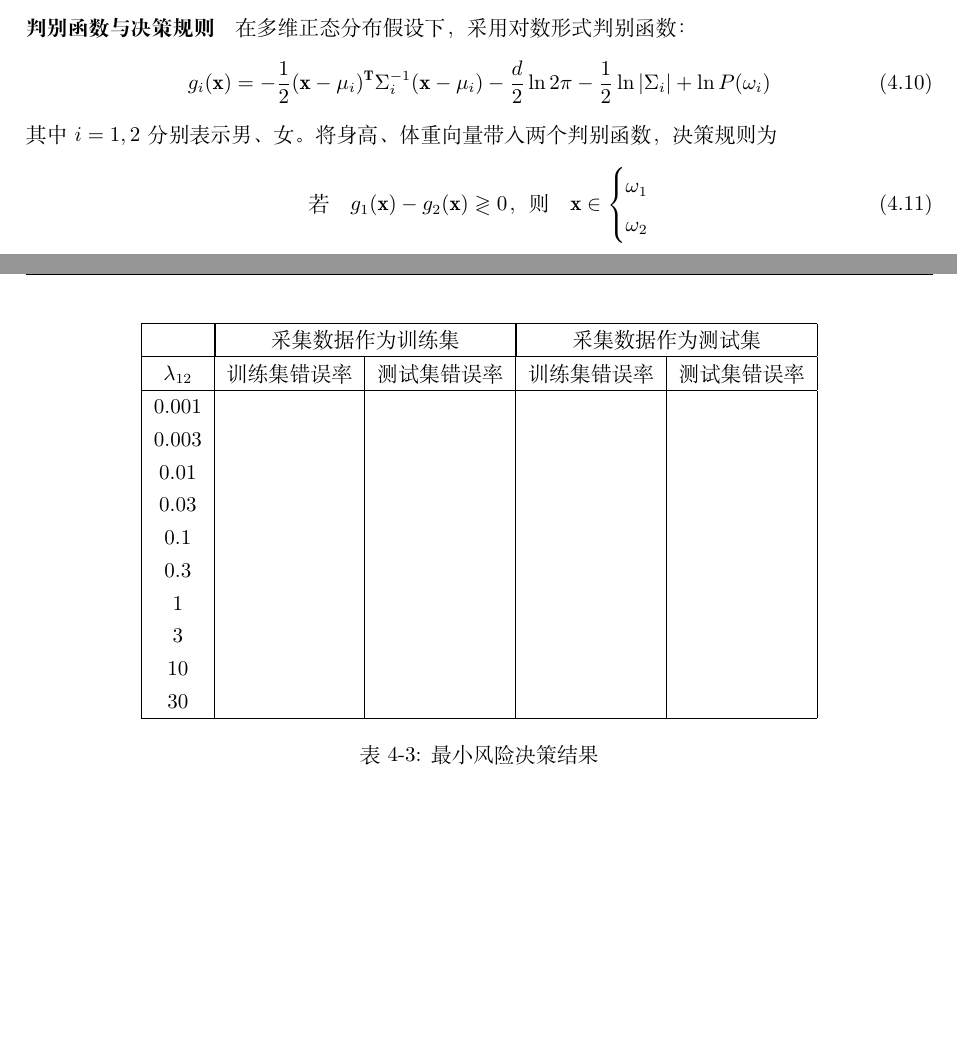
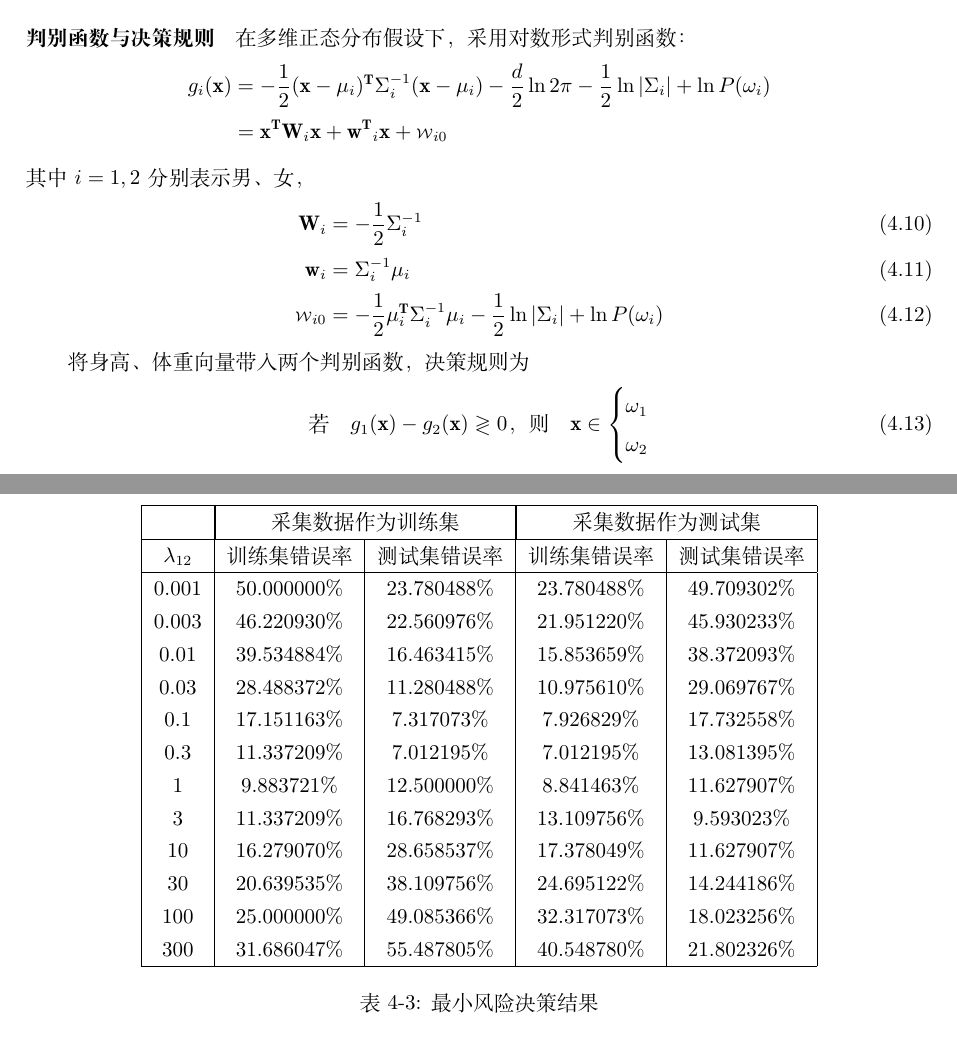
Before and after one commit to chaonan99/university_homework, a LaTeX document (h1/doc/report.tex): two parts of pages 4 and 5 of 5, joined at a grey line, cut so that both start at the same text, the shorter picture padded with empty space. Compiled offline with XeLaTeX.

Commit message:
Update code and doc

```diff
--- a/h1/doc/report.tex
+++ b/h1/doc/report.tex
@@ -1,4 +1,11 @@
 \input{header}
+\newcommand\smallW{
+\mathchoice
+	{{\scriptstyle\mathcal{W}}}% \displaystyle
+	{{\scriptstyle\mathcal{W}}}% \textstyle
+	{{\scriptscriptstyle\mathcal{W}}}% \scriptstyle
+	{\scalebox{.7}{$\scriptscriptstyle\mathcal{W}$}}%\scriptscriptstyle
+}
 
 \begin{document}
 %%%%%%%%%%%%%%%%%%%%%%%%%%%%封面与目录%%%%%%%%%%%%%%%%%%%%%%%%%%%%%%
@@ -98,10 +105,18 @@
 		\end{bmatrix}
 	\end{align}
 	\paragraph{判别函数与决策规则} 在多维正态分布假设下，采用对数形式判别函数：
-	\begin{equation}
-		g_i(\mathbf{x})=-\frac{1}{2}(\mathbf{x}-\mu_i)^\mathbf{T}\Sigma^{-1}_i(\mathbf{x}-\mu_i)-\frac{d}{2}\ln 2\pi-\frac{1}{2}\ln|\Sigma_i|+\ln P(\omega_i)
-	\end{equation}
-	其中$i=1,2$分别表示男、女。将身高、体重向量带入两个判别函数，决策规则为
+	\begin{align*}
+		g_i(\mathbf{x})&=-\frac{1}{2}(\mathbf{x}-\mu_i)^\mathbf{T}\Sigma^{-1}_i(\mathbf{x}-\mu_i)-\frac{d}{2}\ln 2\pi-\frac{1}{2}\ln|\Sigma_i|+\ln P(\omega_i) \\
+		{}&=\mathbf{x^TW}_i\mathbf{x}+\mathbf{w^T}_i\mathbf{x}+\smallW_{i0} \label{eq:discrim}
+	\end{align*}
+	其中$i=1,2$分别表示男、女，
+	\begin{align}
+		\mathbf{W}_i&=-\frac12\Sigma_i^{-1}\\
+		\mathbf{w}_i&=\Sigma_i^{-1}\mu_i\\
+		\smallW_{i0}&=-\frac12\mu_i^\mathbf{T}\Sigma_i^{-1}\mu_i-\frac12\ln|\Sigma_i|+\ln P(\omega_i)
+	\end{align}
+
+	将身高、体重向量带入两个判别函数，决策规则为
 	\begin{equation}
 		\text{若} \quad g_1(\mathbf{x})-g_2(\mathbf{x}) \gtrless 0 \text{，则}\quad
 		\mathbf{x} \in \begin{dcases}
@@ -156,16 +171,18 @@
 		\hline
 		$\lambda_{12}$ & 训练集错误率 & 测试集错误率 & 训练集错误率 & 测试集错误率 \\
 		\hline
-		0.001 & & & & \\
-		0.003 & & & & \\
-		0.01 & & & & \\
-		0.03 & & & & \\
-		0.1 & & & & \\
-		0.3 & & & & \\
-		1 & & & & \\
-		3 & & & & \\
-		10 & & & & \\
-		30 & & & & \\
+		0.001 & 50.000000\% & 23.780488\% & 23.780488\% & 49.709302\% \\
+		0.003 & 46.220930\% & 22.560976\% & 21.951220\% & 45.930233\% \\
+		0.01 & 39.534884\% & 16.463415\% & 15.853659\% & 38.372093\% \\
+		0.03 & 28.488372\% & 11.280488\% & 10.975610\% & 29.069767\% \\
+		0.1 & 17.151163\% & 7.317073\% & 7.926829\% & 17.732558\% \\
+		0.3 & 11.337209\% & 7.012195\% & 7.012195\% & 13.081395\% \\
+		1 & 9.883721\% & 12.500000\% & 8.841463\% & 11.627907\% \\
+		3 & 11.337209\% & 16.768293\% & 13.109756\% & 9.593023\% \\
+		10 & 16.279070\% & 28.658537\% & 17.378049\% & 11.627907\% \\
+		30 & 20.639535\% & 38.109756\% & 24.695122\% & 14.244186\% \\
+		100 & 25.000000\% & 49.085366\% & 32.317073\% & 18.023256\% \\
+		300 & 31.686047\% & 55.487805\% & 40.548780\% & 21.802326\% \\
 		\hline
 	\end{tabular}
 	\caption{最小风险决策结果}
```
Also changed, not shown: h1/doc/report.tex (2 more changed lines), 1 other file.
